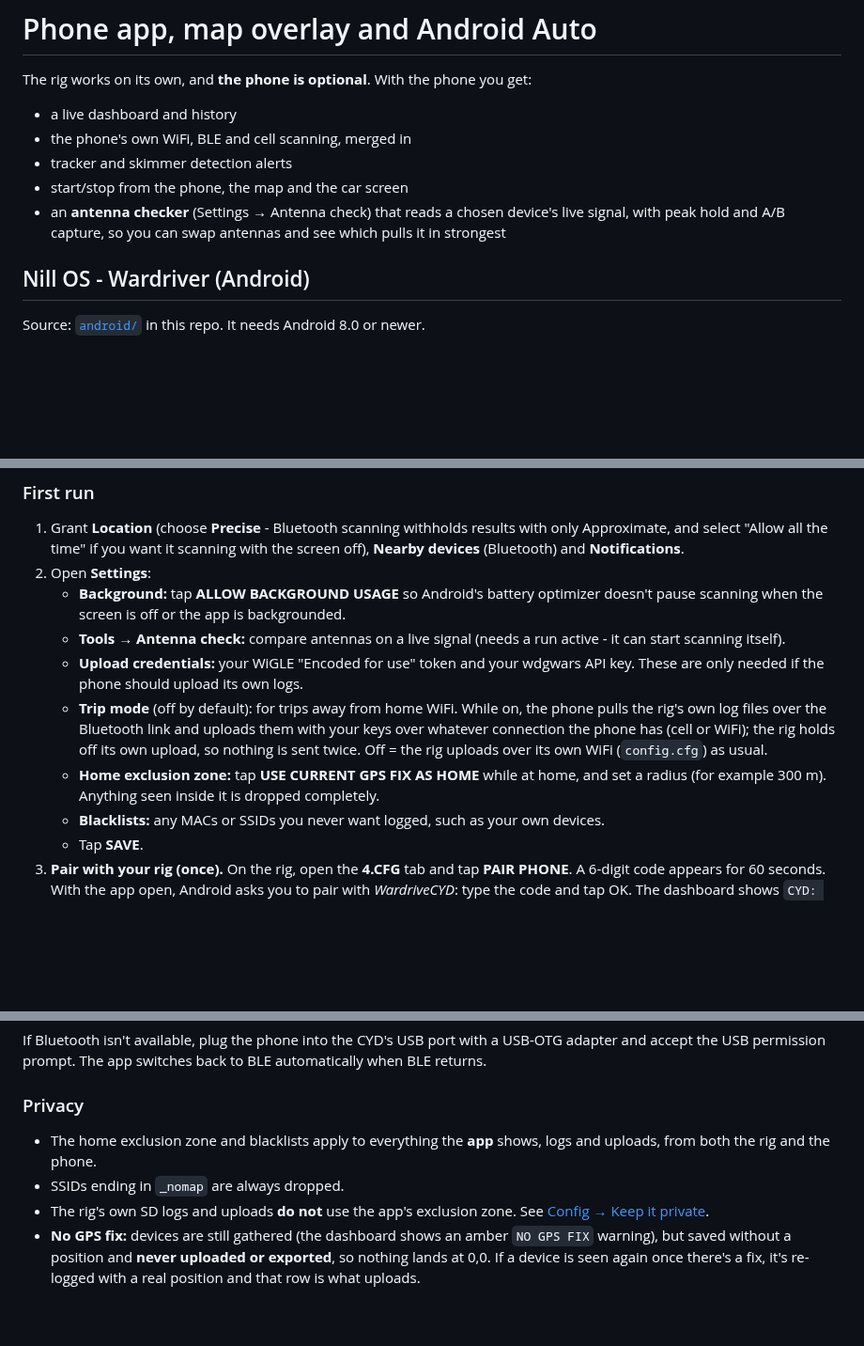
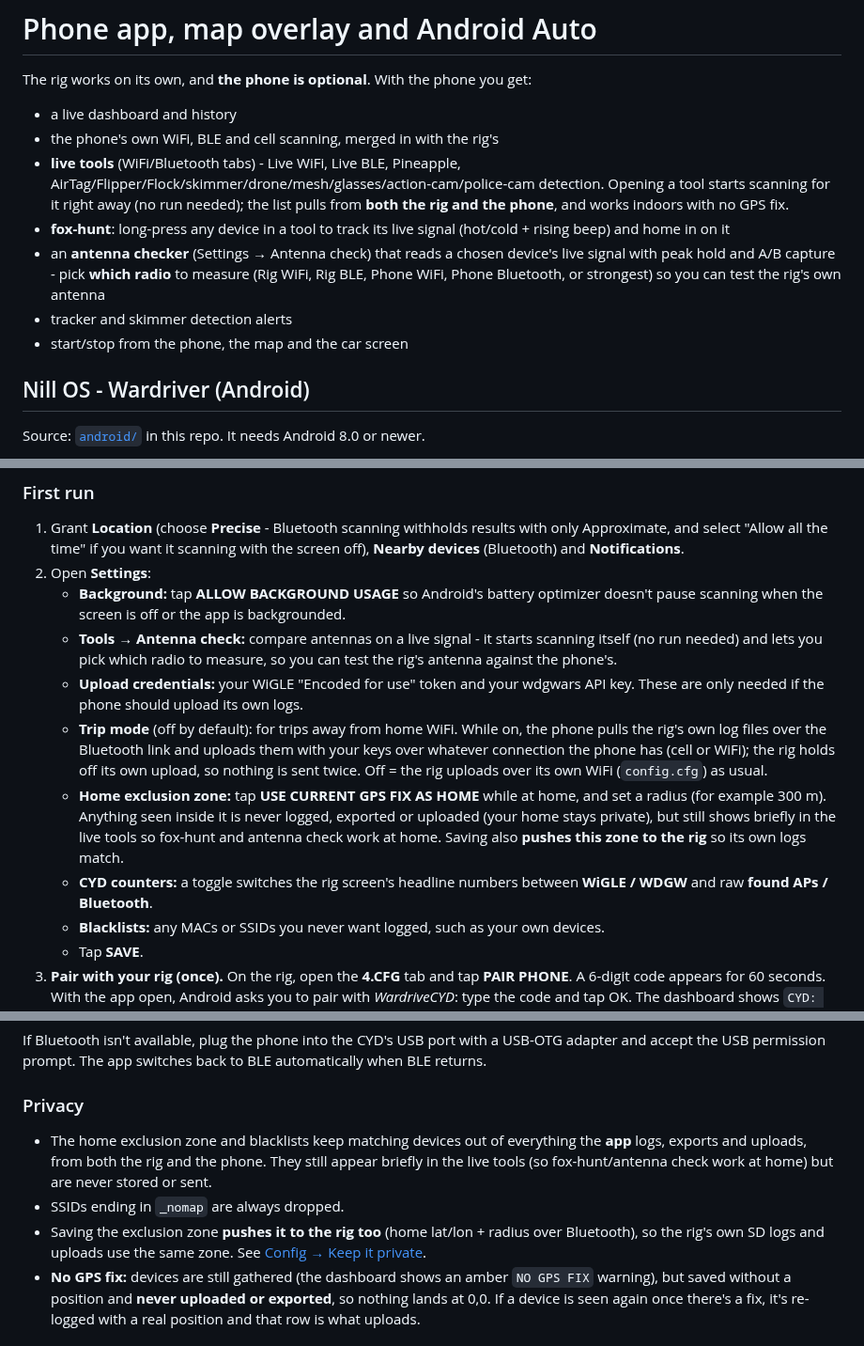
Before and after one commit to Nill-os/wardrive, a Markdown page: docs/PHONE_APP.md, 3 parts joined by grey strips. Shown at 94% size. Drawn GitHub-style; blank space fills up the shorter version.

```diff
--- a/docs/PHONE_APP.md
+++ b/docs/PHONE_APP.md
@@ -3,10 +3,12 @@
 The rig works on its own, and **the phone is optional**. With the phone you get:
 
 - a live dashboard and history
-- the phone's own WiFi, BLE and cell scanning, merged in
+- the phone's own WiFi, BLE and cell scanning, merged in with the rig's
+- **live tools** (WiFi/Bluetooth tabs) - Live WiFi, Live BLE, Pineapple, AirTag/Flipper/Flock/skimmer/drone/mesh/glasses/action-cam/police-cam detection. Opening a tool starts scanning for it right away (no run needed); the list pulls from **both the rig and the phone**, and works indoors with no GPS fix.
+- **fox-hunt**: long-press any device in a tool to track its live signal (hot/cold + rising beep) and home in on it
+- an **antenna checker** (Settings → Antenna check) that reads a chosen device's live signal with peak hold and A/B capture - pick **which radio** to measure (Rig WiFi, Rig BLE, Phone WiFi, Phone Bluetooth, or strongest) so you can test the rig's own antenna
 - tracker and skimmer detection alerts
 - start/stop from the phone, the map and the car screen
-- an **antenna checker** (Settings → Antenna check) that reads a chosen device's live signal, with peak hold and A/B capture, so you can swap antennas and see which pulls it in strongest
 
 ## Nill OS - Wardriver (Android)
 
@@ -30,10 +32,11 @@ You need JDK 17 and the Android SDK. Android Studio installs both; `local.proper
 1. Grant **Location** (choose **Precise** - Bluetooth scanning withholds results with only Approximate, and select "Allow all the time" if you want it scanning with the screen off), **Nearby devices** (Bluetooth) and **Notifications**.
 2. Open **Settings**:
    - **Background:** tap **ALLOW BACKGROUND USAGE** so Android's battery optimizer doesn't pause scanning when the screen is off or the app is backgrounded.
-   - **Tools → Antenna check:** compare antennas on a live signal (needs a run active - it can start scanning itself).
+   - **Tools → Antenna check:** compare antennas on a live signal - it starts scanning itself (no run needed) and lets you pick which radio to measure, so you can test the rig's antenna against the phone's.
    - **Upload credentials:** your WiGLE "Encoded for use" token and your wdgwars API key. These are only needed if the phone should upload its own logs.
    - **Trip mode** (off by default): for trips away from home WiFi. While on, the phone pulls the rig's own log files over the Bluetooth link and uploads them with your keys over whatever connection the phone has (cell or WiFi); the rig holds off its own upload, so nothing is sent twice. Off = the rig uploads over its own WiFi (`config.cfg`) as usual.
-   - **Home exclusion zone:** tap **USE CURRENT GPS FIX AS HOME** while at home, and set a radius (for example 300 m). Anything seen inside it is dropped completely.
+   - **Home exclusion zone:** tap **USE CURRENT GPS FIX AS HOME** while at home, and set a radius (for example 300 m). Anything seen inside it is never logged, exported or uploaded (your home stays private), but still shows briefly in the live tools so fox-hunt and antenna check work at home. Saving also **pushes this zone to the rig** so its own logs match.
+   - **CYD counters:** a toggle switches the rig screen's headline numbers between **WiGLE / WDGW** and raw **found APs / Bluetooth**.
    - **Blacklists:** any MACs or SSIDs you never want logged, such as your own devices.
    - Tap **SAVE**.
 3. **Pair with your rig (once).** On the rig, open the **4.CFG** tab and tap **PAIR PHONE**. A 6-digit code appears for 60 seconds. With the app open, Android asks you to pair with *WardriveCYD*: type the code and tap OK. The dashboard shows `CYD: PAIR` until this is done.
@@ -51,9 +54,9 @@ If Bluetooth isn't available, plug the phone into the CYD's USB port with a USB-
 
 ### Privacy
 
-- The home exclusion zone and blacklists apply to everything the **app** shows, logs and uploads, from both the rig and the phone.
+- The home exclusion zone and blacklists keep matching devices out of everything the **app** logs, exports and uploads, from both the rig and the phone. They still appear briefly in the live tools (so fox-hunt/antenna check work at home) but are never stored or sent.
 - SSIDs ending in `_nomap` are always dropped.
-- The rig's own SD logs and uploads **do not** use the app's exclusion zone. See [Config → Keep it private](CONFIG.md#keep-it-private).
+- Saving the exclusion zone **pushes it to the rig too** (home lat/lon + radius over Bluetooth), so the rig's own SD logs and uploads use the same zone. See [Config → Keep it private](CONFIG.md#keep-it-private).
 - **No GPS fix:** devices are still gathered (the dashboard shows an amber `NO GPS FIX` warning), but saved without a position and **never uploaded or exported**, so nothing lands at 0,0. If a device is seen again once there's a fix, it's re-logged with a real position and that row is what uploads.
 
 ## Organic Maps overlay (optional)
```
Also changed, not shown: README.md (+6 -5 lines), docs/CONFIG.md (+5 -2 lines), docs/screenshots/phone-bluetooth-tools.png, docs/screenshots/phone-dashboard.png, docs/screenshots/phone-settings.png, docs/screenshots/phone-wifi-tools.png, 1 other file.
